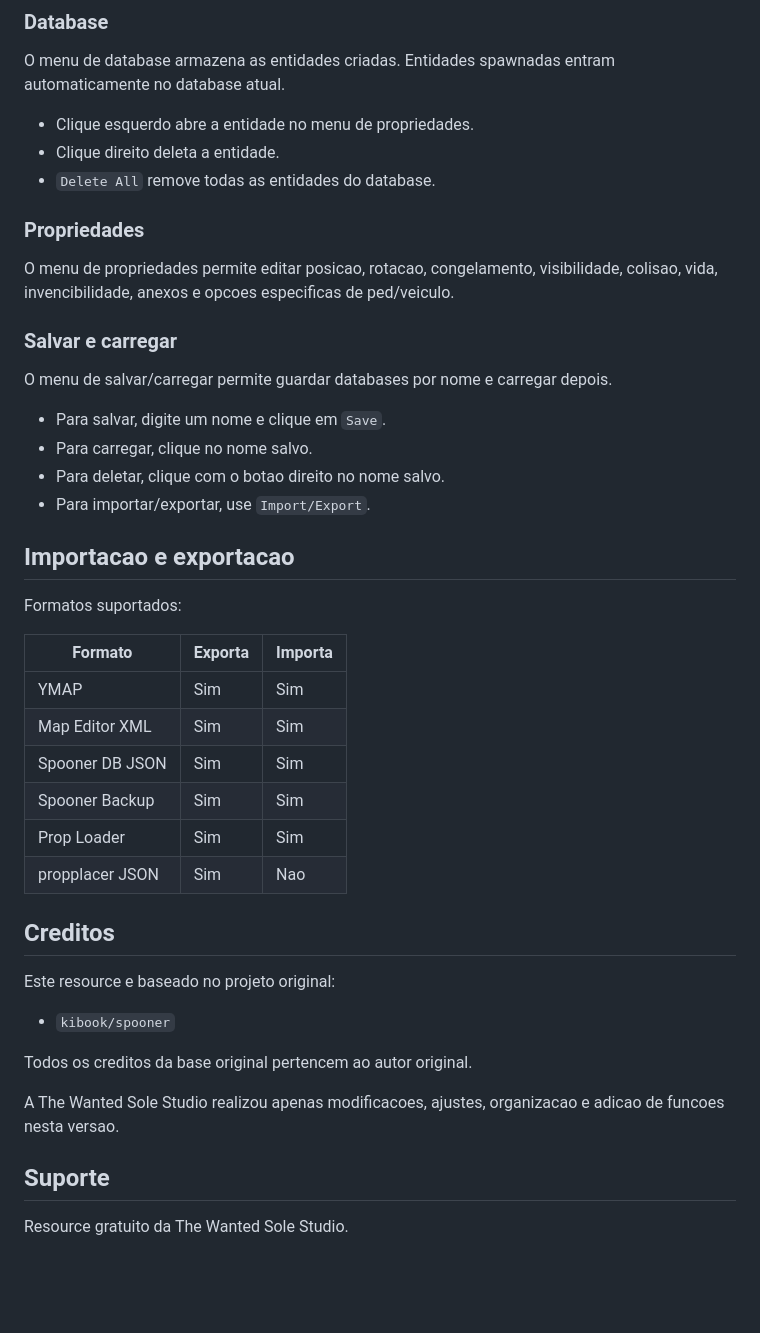
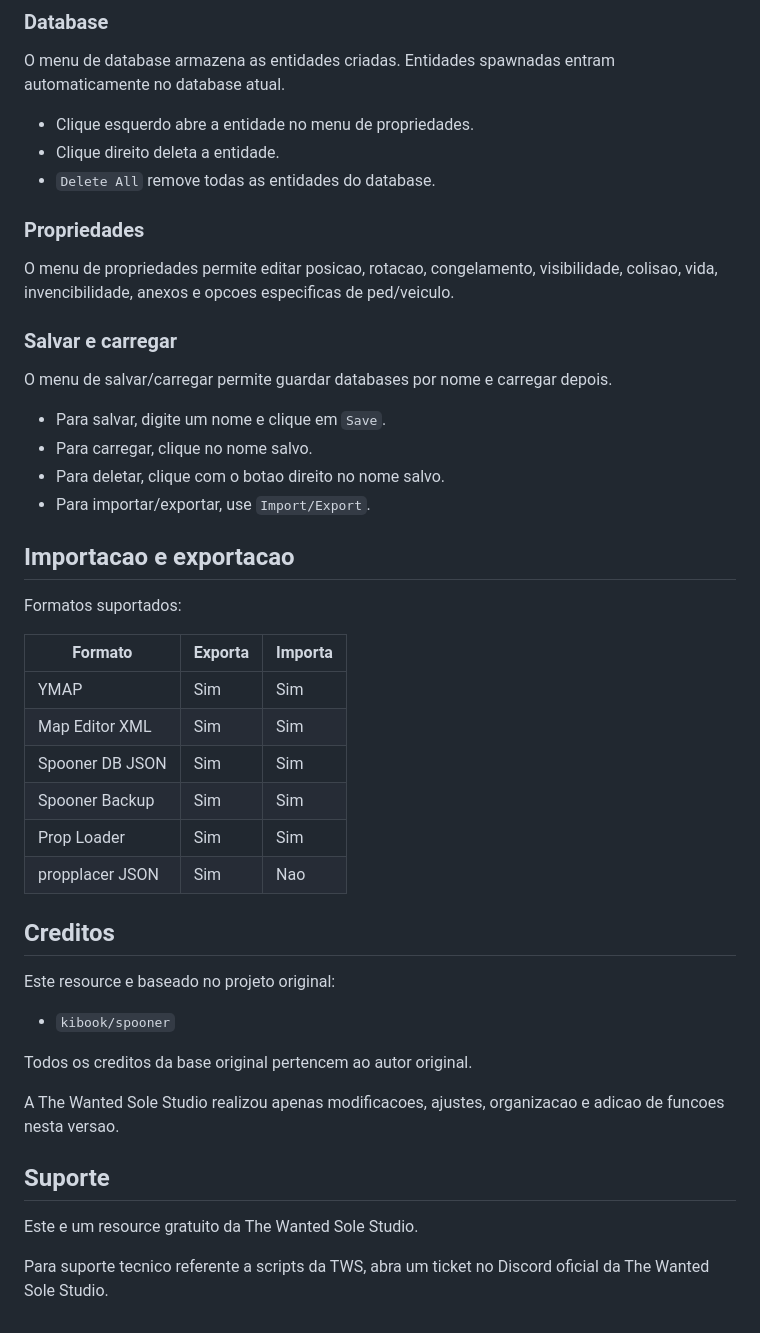
Before and after one commit to Valvesitor/SpoonerVersaoTWS, a Markdown page: README.md, the part around one of its changes. GitHub-like rendering; blank space fills up the shorter version.

```diff
--- a/README.md
+++ b/README.md
@@ -129,9 +158,9 @@ Se um modelo nao estiver na lista, ainda e possivel digitar o nome completo no c
 
 O menu de database armazena as entidades criadas. Entidades spawnadas entram automaticamente no database atual.
 
-- Clique esquerdo abre a entidade no menu de propriedades.
-- Clique direito deleta a entidade.
-- `Delete All` remove todas as entidades do database.
+* Clique esquerdo abre a entidade no menu de propriedades.
+* Clique direito deleta a entidade.
+* `Delete All` remove todas as entidades do database.
 
 ### Propriedades
 
@@ -141,29 +170,29 @@ O menu de propriedades permite editar posicao, rotacao, congelamento, visibilida
 
 O menu de salvar/carregar permite guardar databases por nome e carregar depois.
 
-- Para salvar, digite um nome e clique em `Save`.
-- Para carregar, clique no nome salvo.
-- Para deletar, clique com o botao direito no nome salvo.
-- Para importar/exportar, use `Import/Export`.
+* Para salvar, digite um nome e clique em `Save`.
+* Para carregar, clique no nome salvo.
+* Para deletar, clique com o botao direito no nome salvo.
+* Para importar/exportar, use `Import/Export`.
 
 ## Importacao e exportacao
 
 Formatos suportados:
 
-| Formato | Exporta | Importa |
-| --- | --- | --- |
-| YMAP | Sim | Sim |
-| Map Editor XML | Sim | Sim |
-| Spooner DB JSON | Sim | Sim |
-| Spooner Backup | Sim | Sim |
-| Prop Loader | Sim | Sim |
-| propplacer JSON | Sim | Nao |
+| Formato         | Exporta | Importa |
+| --------------- | ------- | ------- |
+| YMAP            | Sim     | Sim     |
+| Map Editor XML  | Sim     | Sim     |
+| Spooner DB JSON | Sim     | Sim     |
+| Spooner Backup  | Sim     | Sim     |
+| Prop Loader     | Sim     | Sim     |
+| propplacer JSON | Sim     | Nao     |
 
 ## Creditos
 
 Este resource e baseado no projeto original:
 
-- `kibook/spooner`
+* `kibook/spooner`
 
 Todos os creditos da base original pertencem ao autor original.
 
@@ -171,4 +200,6 @@ A The Wanted Sole Studio realizou apenas modificacoes, ajustes, organizacao e ad
 
 ## Suporte
 
-Resource gratuito da The Wanted Sole Studio.
+Este e um resource gratuito da The Wanted Sole Studio.
+
+Para suporte tecnico referente a scripts da TWS, abra um ticket no Discord oficial da The Wanted Sole Studio.
```
Also changed, not shown: other parts of README.md (+70 -41 lines).
